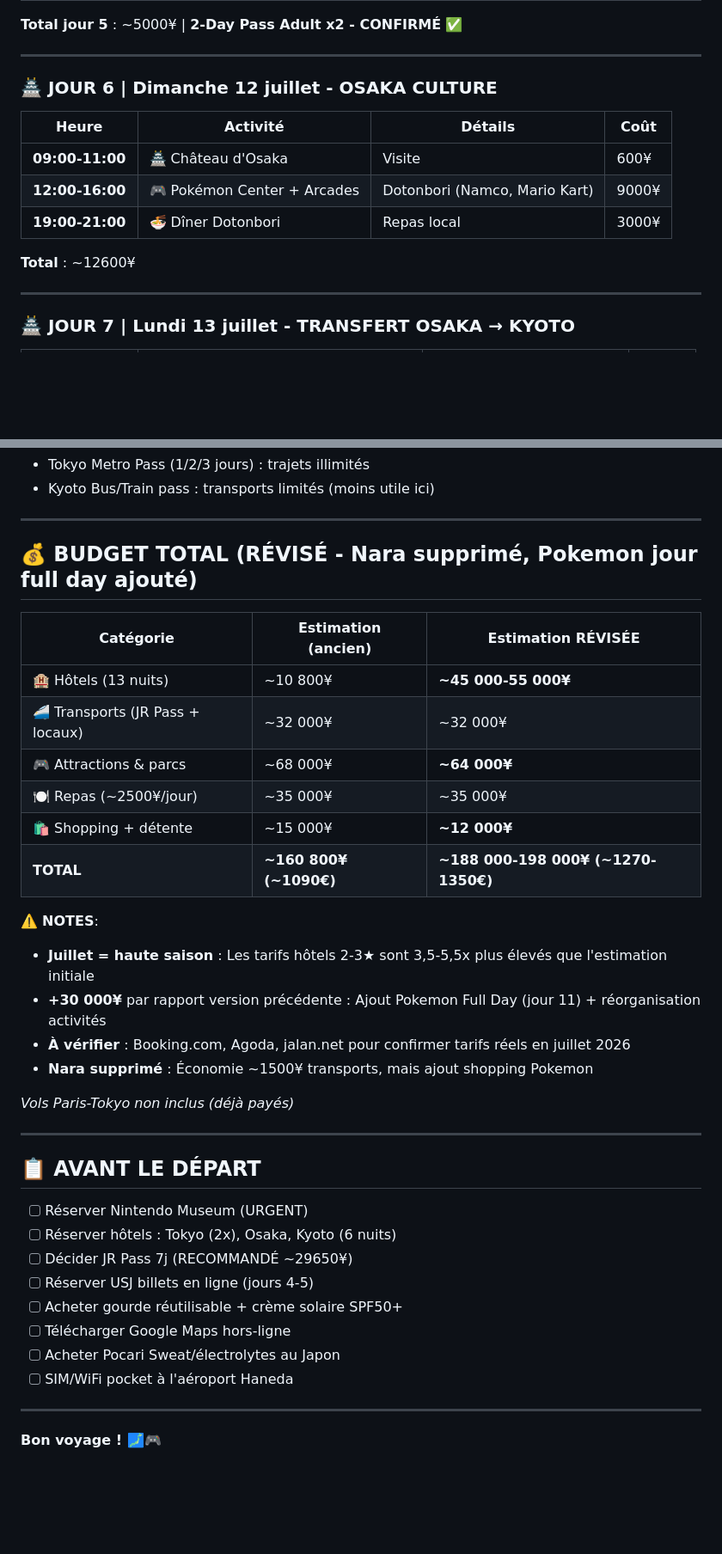
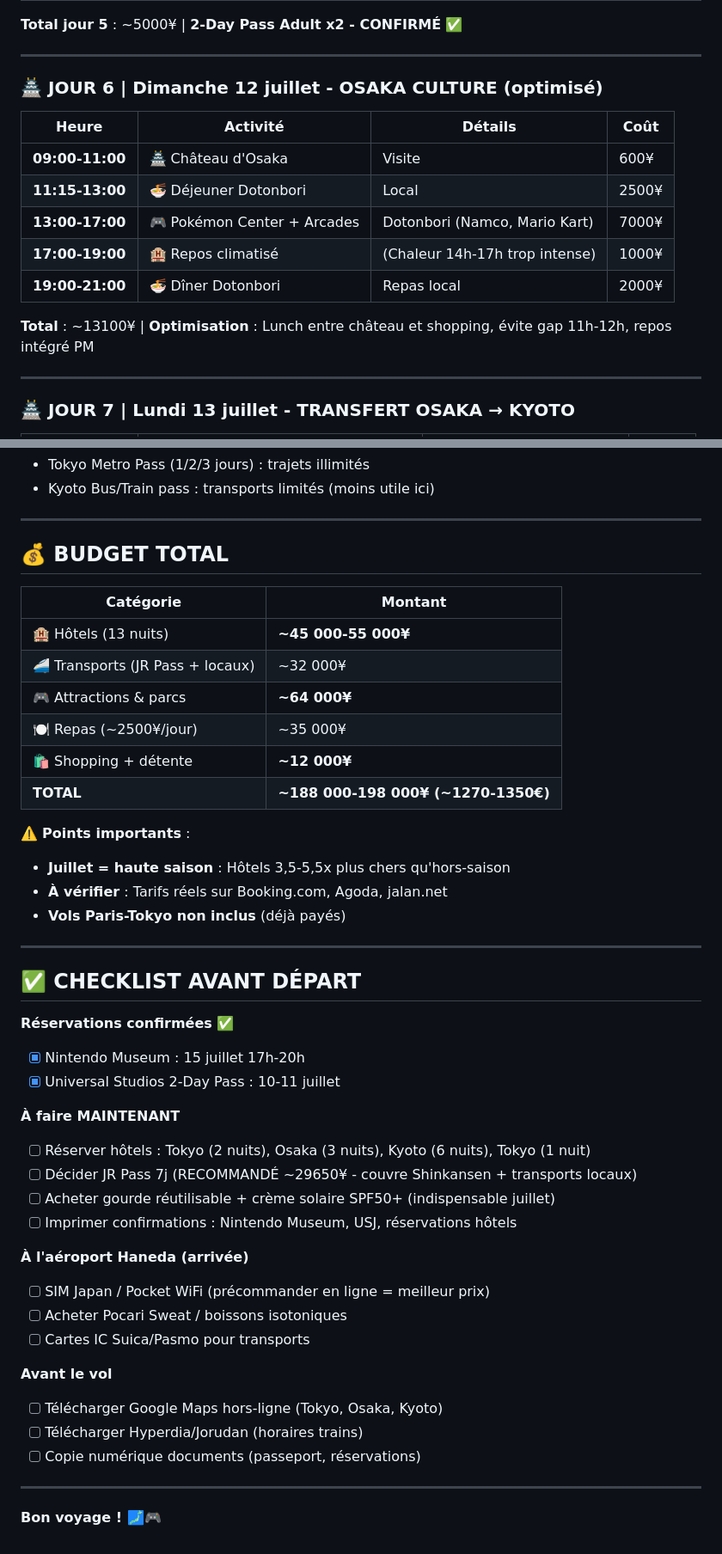
Before and after one commit to azertytr/japon, a Markdown page: README.md, 2 parts joined by grey strips. Shown at 86% size. Drawn GitHub-style; blank space fills up the shorter version.

```diff
--- a/README.md
+++ b/README.md
@@ -68,15 +72,17 @@
 
 ---
 
-### 🏯 **JOUR 6 | Dimanche 12 juillet - OSAKA CULTURE**
+### 🏯 **JOUR 6 | Dimanche 12 juillet - OSAKA CULTURE (optimisé)**
 
 | Heure | Activité | Détails | Coût |
 |-------|----------|---------|------|
 | **09:00-11:00** | 🏯 Château d'Osaka | Visite | 600¥ |
-| **12:00-16:00** | 🎮 Pokémon Center + Arcades | Dotonbori (Namco, Mario Kart) | 9000¥ |
-| **19:00-21:00** | 🍜 Dîner Dotonbori | Repas local | 3000¥ |
+| **11:15-13:00** | 🍜 Déjeuner Dotonbori | Local | 2500¥ |
+| **13:00-17:00** | 🎮 Pokémon Center + Arcades | Dotonbori (Namco, Mario Kart) | 7000¥ |
+| **17:00-19:00** | 🏨 Repos climatisé | (Chaleur 14h-17h trop intense) | 1000¥ |
+| **19:00-21:00** | 🍜 Dîner Dotonbori | Repas local | 2000¥ |
 
-**Total** : ~12600¥
+**Total** : ~13100¥ | **Optimisation** : Lunch entre château et shopping, évite gap 11h-12h, repos intégré PM
 
 ---
 
@@ -220,37 +230,45 @@
 
 ---
 
-## 💰 BUDGET TOTAL (RÉVISÉ - Nara supprimé, Pokemon jour full day ajouté)
+## 💰 BUDGET TOTAL
 
-| Catégorie | Estimation (ancien) | Estimation RÉVISÉE |
-|-----------|-----------|-----------|
-| 🏨 Hôtels (13 nuits) | ~10 800¥ | **~45 000-55 000¥** |
-| 🚄 Transports (JR Pass + locaux) | ~32 000¥ | ~32 000¥ |
-| 🎮 Attractions & parcs | ~68 000¥ | **~64 000¥** |
-| 🍽️ Repas (~2500¥/jour) | ~35 000¥ | ~35 000¥ |
-| 🛍️ Shopping + détente | ~15 000¥ | **~12 000¥** |
-| **TOTAL** | **~160 800¥ (~1090€)** | **~188 000-198 000¥ (~1270-1350€)** |
+| Catégorie | Montant |
+|-----------|---------|
+| 🏨 Hôtels (13 nuits) | **~45 000-55 000¥** |
+| 🚄 Transports (JR Pass + locaux) | ~32 000¥ |
+| 🎮 Attractions & parcs | **~64 000¥** |
+| 🍽️ Repas (~2500¥/jour) | ~35 000¥ |
+| 🛍️ Shopping + détente | **~12 000¥** |
+| **TOTAL** | **~188 000-198 000¥ (~1270-1350€)** |
 
-⚠️ **NOTES**:
-- **Juillet = haute saison** : Les tarifs hôtels 2-3★ sont 3,5-5,5x plus élevés que l'estimation initiale
-- **+30 000¥** par rapport version précédente : Ajout Pokemon Full Day (jour 11) + réorganisation activités
-- **À vérifier** : Booking.com, Agoda, jalan.net pour confirmer tarifs réels en juillet 2026
-- **Nara supprimé** : Économie ~1500¥ transports, mais ajout shopping Pokemon
-
-*Vols Paris-Tokyo non inclus (déjà payés)*
+⚠️ **Points importants** :
+- **Juillet = haute saison** : Hôtels 3,5-5,5x plus chers qu'hors-saison
+- **À vérifier** : Tarifs réels sur Booking.com, Agoda, jalan.net
+- **Vols Paris-Tokyo non inclus** (déjà payés)
 
 ---
 
-## 📋 AVANT LE DÉPART
+## ✅ CHECKLIST AVANT DÉPART
 
-- [ ] Réserver Nintendo Museum (URGENT)
-- [ ] Réserver hôtels : Tokyo (2x), Osaka, Kyoto (6 nuits)
-- [ ] Décider JR Pass 7j (RECOMMANDÉ ~29650¥)
-- [ ] Réserver USJ billets en ligne (jours 4-5)
-- [ ] Acheter gourde réutilisable + crème solaire SPF50+
-- [ ] Télécharger Google Maps hors-ligne
-- [ ] Acheter Pocari Sweat/électrolytes au Japon
-- [ ] SIM/WiFi pocket à l'aéroport Haneda
+**Réservations confirmées** ✅
+- [x] Nintendo Museum : 15 juillet 17h-20h
+- [x] Universal Studios 2-Day Pass : 10-11 juillet
+
+**À faire MAINTENANT**
+- [ ] Réserver hôtels : Tokyo (2 nuits), Osaka (3 nuits), Kyoto (6 nuits), Tokyo (1 nuit)
+- [ ] Décider JR Pass 7j (RECOMMANDÉ ~29650¥ - couvre Shinkansen + transports locaux)
+- [ ] Acheter gourde réutilisable + crème solaire SPF50+ (indispensable juillet)
+- [ ] Imprimer confirmations : Nintendo Museum, USJ, réservations hôtels
+
+**À l'aéroport Haneda (arrivée)**
+- [ ] SIM Japan / Pocket WiFi (précommander en ligne = meilleur prix)
+- [ ] Acheter Pocari Sweat / boissons isotoniques
+- [ ] Cartes IC Suica/Pasmo pour transports
+
+**Avant le vol**
+- [ ] Télécharger Google Maps hors-ligne (Tokyo, Osaka, Kyoto)
+- [ ] Télécharger Hyperdia/Jorudan (horaires trains)
+- [ ] Copie numérique documents (passeport, réservations)
 
 ---
 
```
Also changed, not shown: other parts of README.md (+33 -25 lines).
